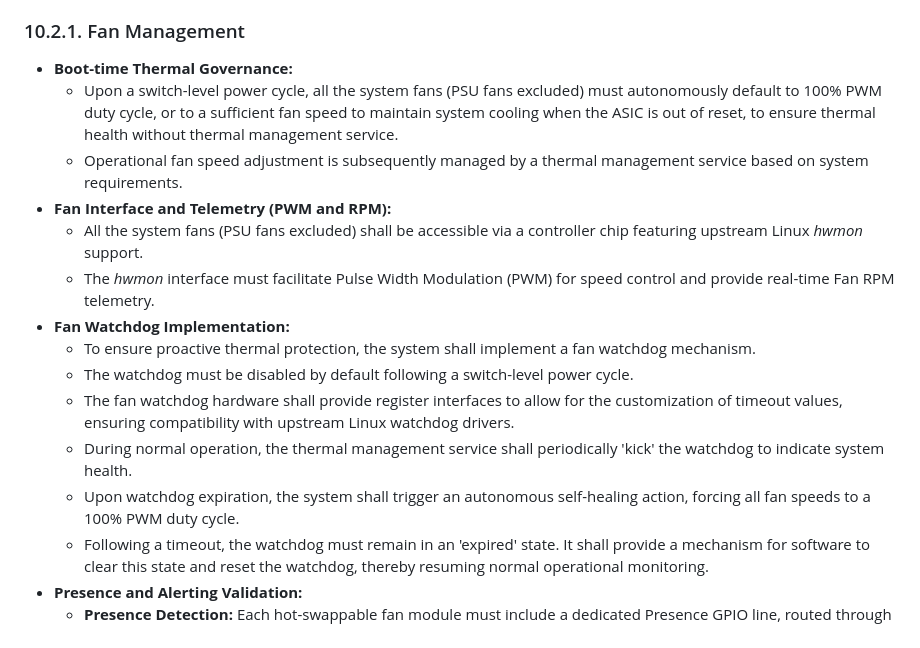
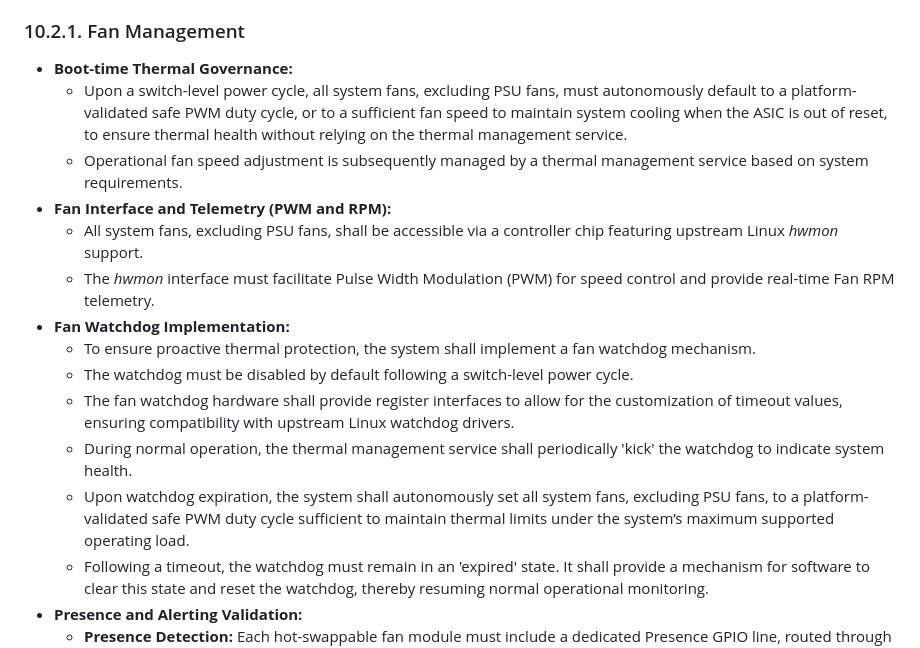
Before and after one commit to opencomputeproject/OCP-switch-platform-architecture, a Markdown page: specs/OCP_SPA_Spec.md, the part around the change. Drawn GitHub-style.

Commit message:
spec: Update initial PWM duty cycle and improve fan wording

```diff
--- a/specs/OCP_SPA_Spec.md
+++ b/specs/OCP_SPA_Spec.md
@@ -597,17 +597,17 @@ The following specifications outline requirements for air-cooled, liquid-cooled,
 ### 10.2.1. Fan Management
 
 -   **Boot-time Thermal Governance:**
-    -   Upon a switch-level power cycle, all the system fans (PSU fans excluded) must autonomously default to 100% PWM duty cycle, or to a sufficient fan speed to maintain system cooling when the ASIC is out of reset, to ensure thermal health without thermal management service.
+    -   Upon a switch-level power cycle, all system fans, excluding PSU fans, must autonomously default to a platform-validated safe PWM duty cycle, or to a sufficient fan speed to maintain system cooling when the ASIC is out of reset, to ensure thermal health without relying on the thermal management service.
     -   Operational fan speed adjustment is subsequently managed by a thermal management service based on system requirements.
 -   **Fan Interface and Telemetry (PWM and RPM):**
-    -   All the system fans (PSU fans excluded) shall be accessible via a controller chip featuring upstream Linux *hwmon* support.
+    -   All system fans, excluding PSU fans, shall be accessible via a controller chip featuring upstream Linux *hwmon* support.
     -   The *hwmon* interface must facilitate Pulse Width Modulation (PWM) for speed control and provide real-time Fan RPM telemetry.
 -   **Fan Watchdog Implementation:**
     -   To ensure proactive thermal protection, the system shall implement a fan watchdog mechanism.
     -   The watchdog must be disabled by default following a switch-level power cycle.
     -   The fan watchdog hardware shall provide register interfaces to allow for the customization of timeout values, ensuring compatibility with upstream Linux watchdog drivers.
     -   During normal operation, the thermal management service shall periodically 'kick' the watchdog to indicate system health.
-    -   Upon watchdog expiration, the system shall trigger an autonomous self-healing action, forcing all fan speeds to a 100% PWM duty cycle.
+    -   Upon watchdog expiration, the system shall autonomously set all system fans, excluding PSU fans, to a platform-validated safe PWM duty cycle sufficient to maintain thermal limits under the system’s maximum supported operating load.
     -   Following a timeout, the watchdog must remain in an 'expired' state. It shall provide a mechanism for software to clear this state and reset the watchdog, thereby resuming normal operational monitoring.
 -   **Presence and Alerting Validation:**
     -   **Presence Detection:** Each hot-swappable fan module must include a dedicated Presence GPIO line, routed through the system FPGA or CPLD. This signal shall be accessible to platform software, allowing for real-time monitoring of module insertion and removal events.
```
